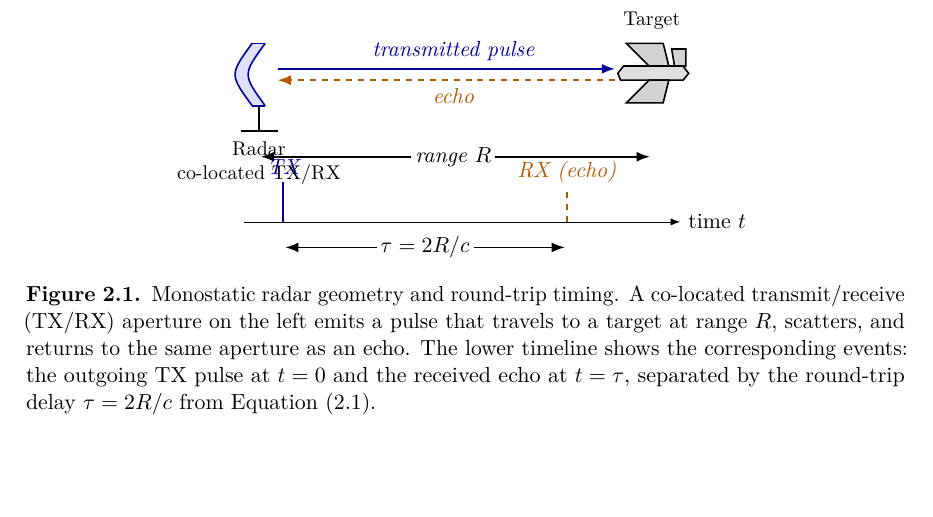
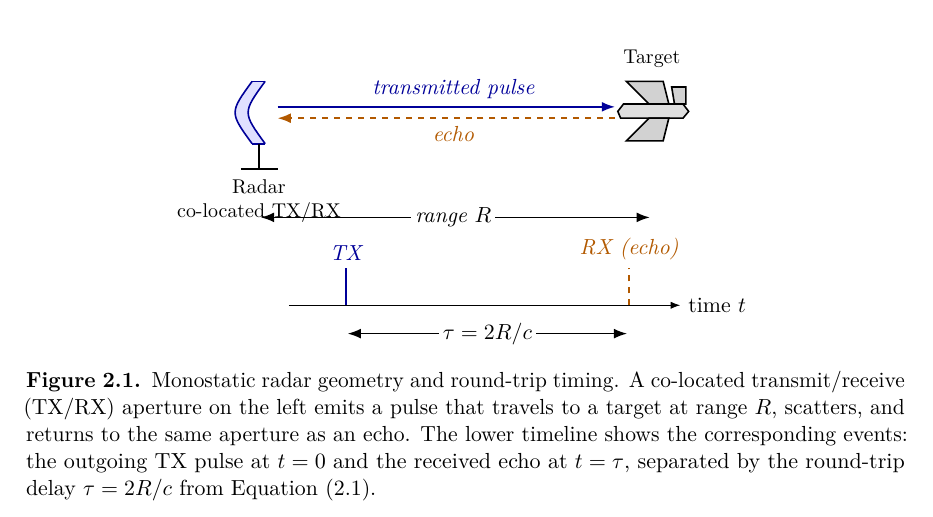
Before and after one commit to macktron/masters-thesis, a LaTeX thesis (main.tex, which reads figures/background/monostatic_radar.tex): part of page 16 of 57, cut so that both start at the same text, the shorter picture padded with empty space. Compiled offline with pdfLaTeX.

Commit message:
autosave: 2026-05-15T21:03:08Z

```diff
--- a/figures/background/monostatic_radar.tex
+++ b/figures/background/monostatic_radar.tex
@@ -65,22 +65,22 @@
     at ({(\dishX + \targetX)/2}, -0.10) {echo};
 
   % --- range arrow ---------------------------------------------------
-  \draw[measure] (\dishX + 0.07,-1.45) -- (\targetX,-1.45);
+  \draw[measure] (\dishX + 0.07,-1.85) -- (\targetX,-1.85);
   \node[annot, fill=white, inner sep=2pt]
-    at ({(\dishX + \targetX)/2}, -1.45) {range $R$};
+    at ({(\dishX + \targetX)/2}, -1.85) {range $R$};
 
   % --- timeline below the scene --------------------------------------
-  \def\tlY{-2.6}
-  \def\txT{0.5}
-  \def\rxT{5.5}
+  \def\tlY{-3.4}
+  \def\txT{1.6}
+  \def\rxT{6.6}
 
-  \draw[->] (-0.2,\tlY) -- (\Rrange + 0.5,\tlY) node[right] {time $t$};
-  \draw[txstyle, line width=1pt] (\txT,\tlY) -- (\txT,\tlY + 0.7);
-  \node[annot, blue!60!black, above] at (\txT,\tlY + 0.7) {TX};
-  \draw[rxstyle, line width=1pt] (\rxT,\tlY) -- (\rxT,\tlY + 0.55);
-  \node[annot, orange!70!black, above] at (\rxT,\tlY + 0.55) {RX (echo)};
-  \draw[measure] (\txT,\tlY - 0.45) -- (\rxT,\tlY - 0.45);
+  \draw[->] (\txT - 1.0,\tlY) -- (\Rrange + 0.5,\tlY) node[right] {time $t$};
+  \draw[txstyle, line width=1pt] (\txT,\tlY) -- (\txT,\tlY + 0.65);
+  \node[annot, blue!60!black, above] at (\txT,\tlY + 0.65) {TX};
+  \draw[rxstyle, line width=1pt] (\rxT,\tlY) -- (\rxT,\tlY + 0.65);
+  \node[annot, orange!70!black, above] at (\rxT,\tlY + 0.65) {RX (echo)};
+  \draw[measure] (\txT,\tlY - 0.5) -- (\rxT,\tlY - 0.5);
   \node[annot, fill=white, inner sep=2pt]
-    at ({(\txT + \rxT)/2}, \tlY - 0.45) {$\tau = 2R/c$};
+    at ({(\txT + \rxT)/2}, \tlY - 0.5) {$\tau = 2R/c$};
 
 \end{tikzpicture}
```
Also changed, not shown: main.pdf.
